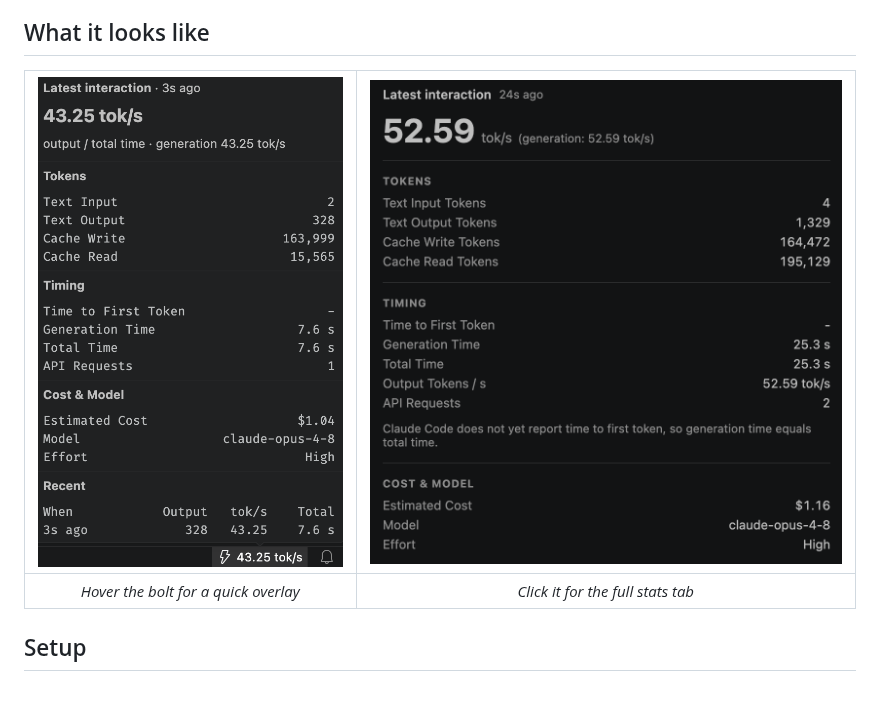
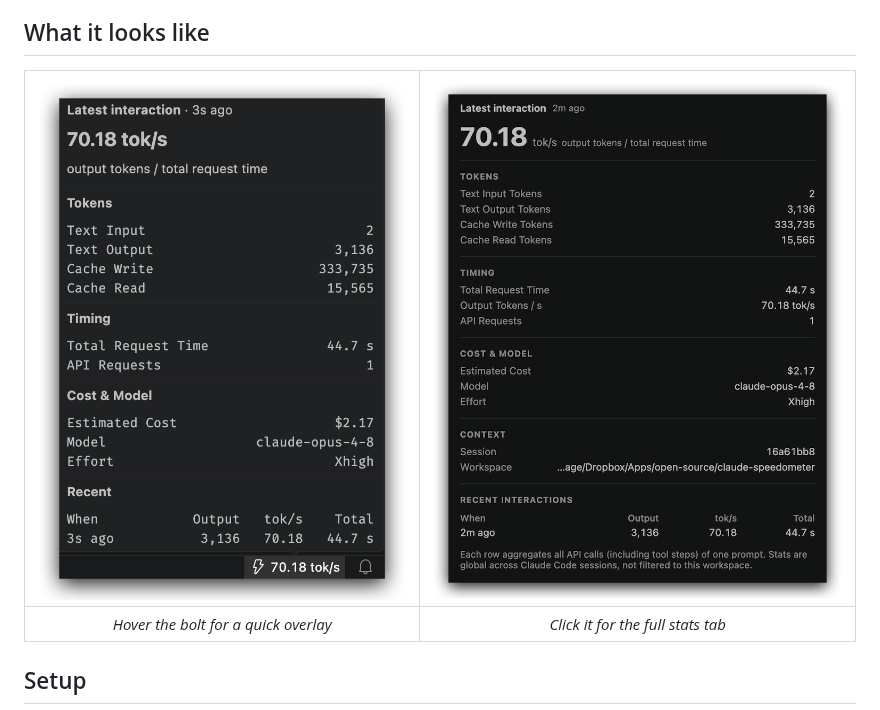
Before and after one commit to zeyutang/claude-speedometer, a Markdown page: README.md, the part around the change. Drawn GitHub-style; pictures changed too: panel.png (added), tabview-partial.png (deleted), tooltip-view.png (deleted).

Commit message:
rename screenshots and refresh README images

```diff
--- a/README.md
+++ b/README.md
@@ -6,7 +6,7 @@ The bolt sits in the right-hand status-bar cluster: `↯ 68.20 tok/s`, and updat
 
 ## What it looks like
 
-| ![Hover overlay showing the full stats breakdown](tooltip-view.png) | ![Stats tab with the full per-interaction breakdown](tabview-partial.png) |
+| ![Hover overlay showing the full stats breakdown](tooltip.png) | ![Stats tab with the full per-interaction breakdown](panel.png) |
 | :---: | :---: |
 | *Hover the bolt for a quick overlay* | *Click it for the full stats tab* |
 
```
